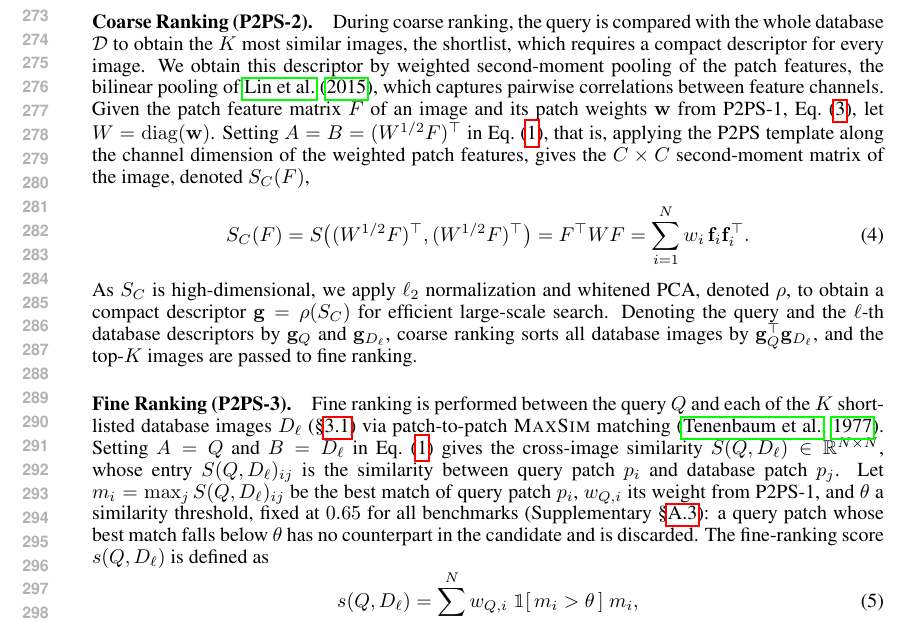
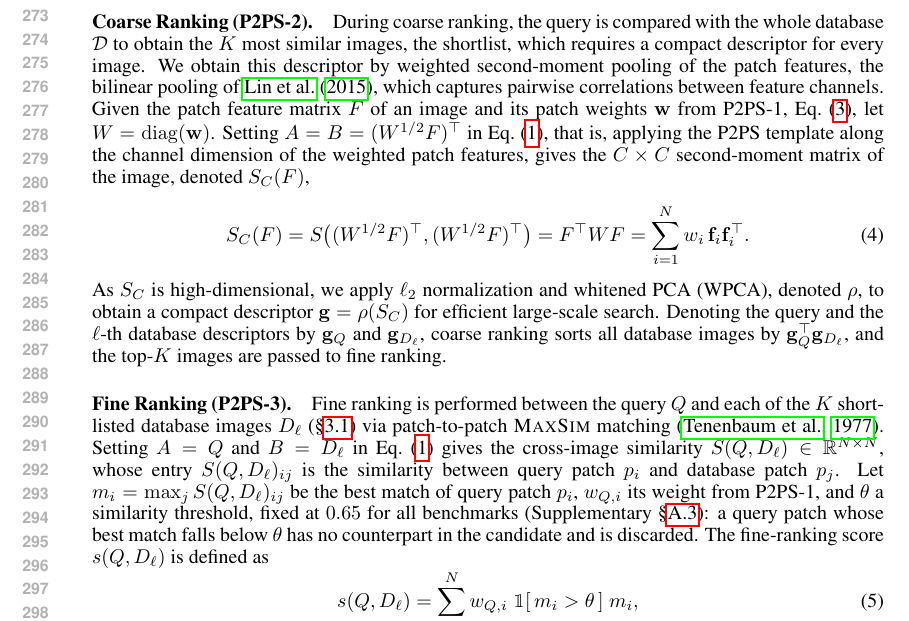
Before and after one commit to Zarreboln/iclr2027-new1, a LaTeX paper (iclr2027_conference.tex, which reads sections/03_method.tex): part of page 6 of 27, cut so that both start at the same text. Compiled offline with pdfLaTeX.

Commit message:
Figure 2: inner boxes of the fine-ranking frame in the frame colour; method text introduces the WPCA abbreviation used in the figure
Co-Authored-By: Claude Fable 5.1 <noreply@anthropic.com>

```diff
--- a/sections/03_method.tex
+++ b/sections/03_method.tex
@@ -55,7 +55,7 @@ During coarse ranking, the query is compared with the whole database $\mathcal D
 \begin{equation}\label{eq:gc}
   S_C(F)=S\big((W^{1/2}F)^{\top},(W^{1/2}F)^{\top}\big)=F^{\top}WF=\sum_{i=1}^{N} w_i\,\mathbf f_i\mathbf f_i^{\top}.
 \end{equation}
-As $S_C$ is high-dimensional, we apply $\ell_2$ normalization and whitened PCA, denoted $\rho$, to obtain a compact descriptor $\mathbf g=\rho(S_C)$ for efficient large-scale search.  % CHEN-CHECK: bcnn and mpncov are in the bib but not yet Scholar-checked.
+As $S_C$ is high-dimensional, we apply $\ell_2$ normalization and whitened PCA (WPCA), denoted $\rho$, to obtain a compact descriptor $\mathbf g=\rho(S_C)$ for efficient large-scale search.  % CHEN-CHECK: bcnn and mpncov are in the bib but not yet Scholar-checked.
 Denoting the query and the $\ell$-th database descriptors by $\mathbf g_Q$ and $\mathbf g_{D_\ell}$, coarse ranking sorts all database images by $\mathbf g_Q^{\top}\mathbf g_{D_\ell}$, and the top-$K$ images are passed to fine ranking.
 
 \paragraph{Fine Ranking (P2PS-3).}
```
Also changed, not shown: figures/method_fig_ppt.png.
